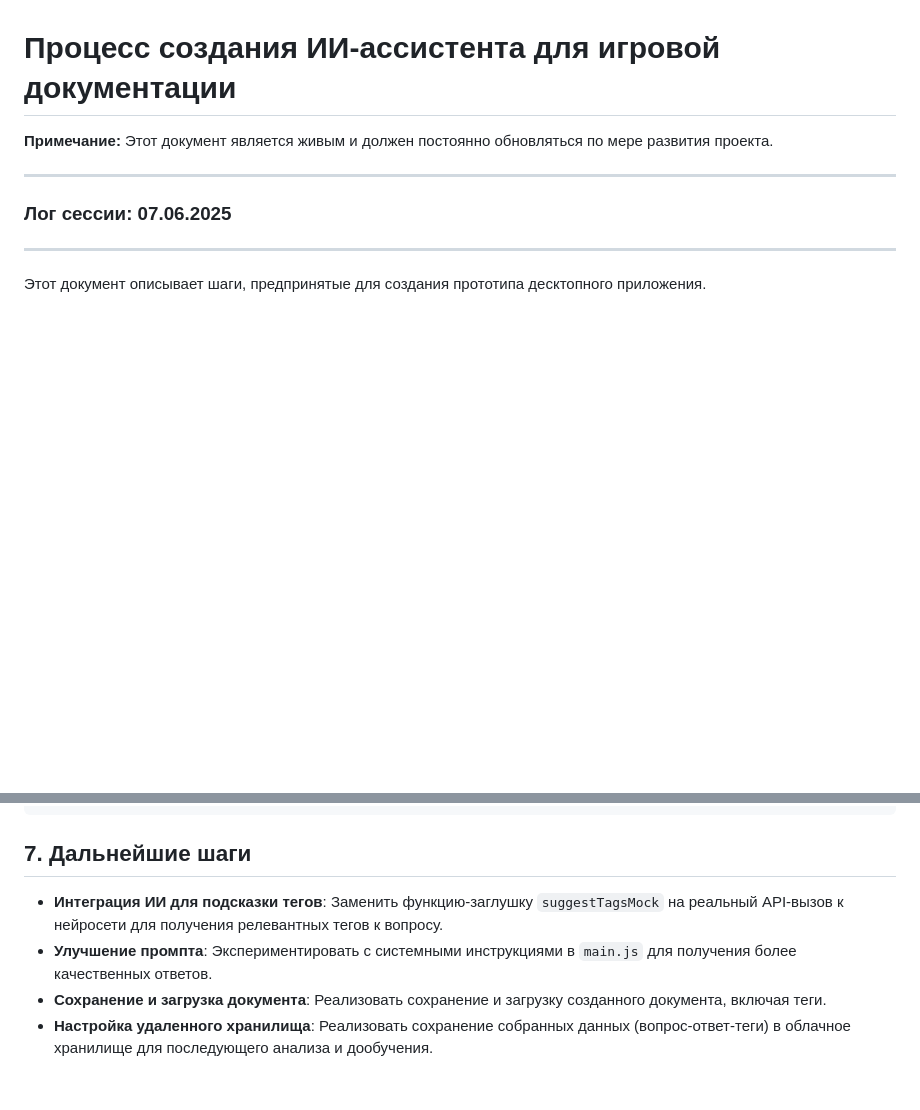
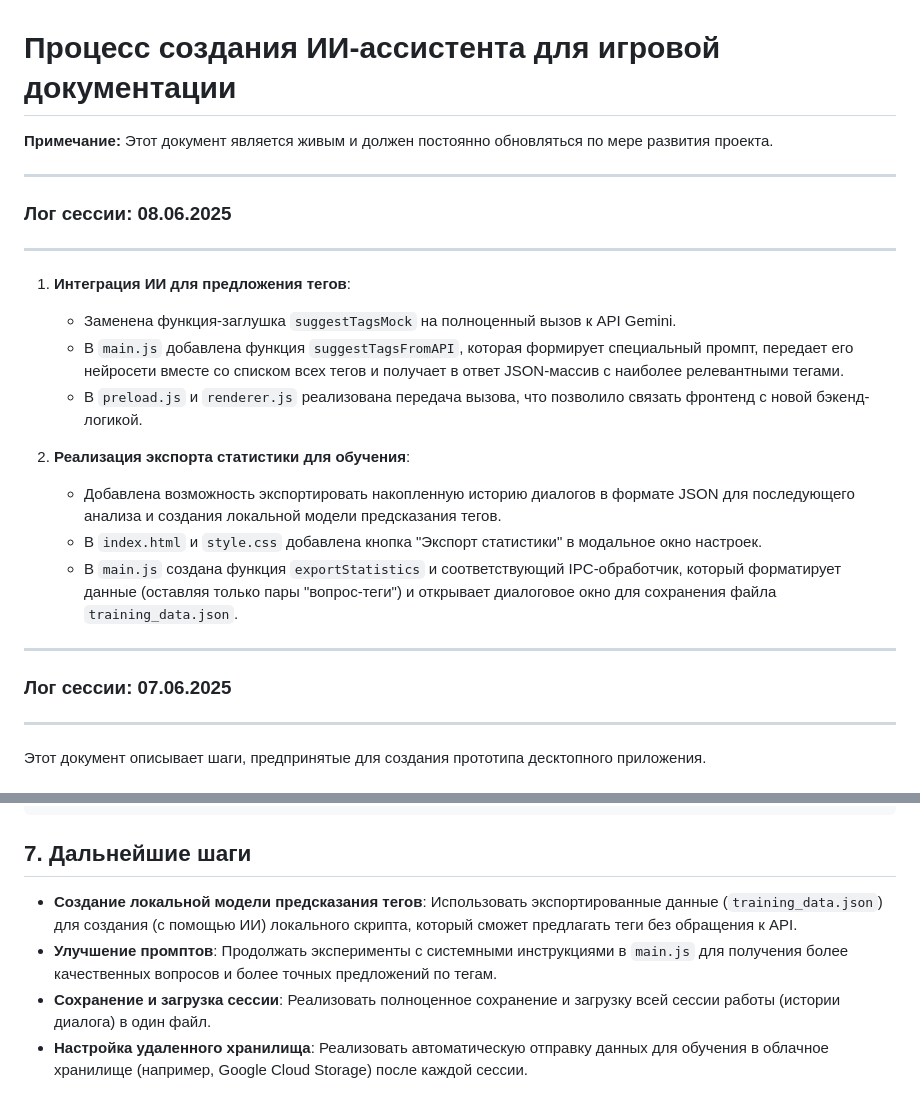
Before and after one commit to theolivergrand/AIAMTRyING, a Markdown page: PROCESS.md, 2 parts joined by grey strips. Drawn GitHub-style; blank space fills up the shorter version.

Commit message:
docs: Update PROCESS.md with latest changes

```diff
--- a/PROCESS.md
+++ b/PROCESS.md
@@ -1,6 +1,20 @@
 # Процесс создания ИИ-ассистента для игровой документации
 
 **Примечание:** Этот документ является живым и должен постоянно обновляться по мере развития проекта.
+
+---
+### **Лог сессии: 08.06.2025**
+---
+
+1.  **Интеграция ИИ для предложения тегов**:
+    *   Заменена функция-заглушка `suggestTagsMock` на полноценный вызов к API Gemini.
+    *   В `main.js` добавлена функция `suggestTagsFromAPI`, которая формирует специальный промпт, передает его нейросети вместе со списком всех тегов и получает в ответ JSON-массив с наиболее релевантными тегами.
+    *   В `preload.js` и `renderer.js` реализована передача вызова, что позволило связать фронтенд с новой бэкенд-логикой.
+
+2.  **Реализация экспорта статистики для обучения**:
+    *   Добавлена возможность экспортировать накопленную историю диалогов в формате JSON для последующего анализа и создания локальной модели предсказания тегов.
+    *   В `index.html` и `style.css` добавлена кнопка "Экспорт статистики" в модальное окно настроек.
+    *   В `main.js` создана функция `exportStatistics` и соответствующий IPC-обработчик, который форматирует данные (оставляя только пары "вопрос-теги") и открывает диалоговое окно для сохранения файла `training_data.json`.
 
 ---
 ### **Лог сессии: 07.06.2025**
@@ -151,7 +165,7 @@ async function generateWithClaude(prompt) {
 
 ## 7. Дальнейшие шаги
 
-*   **Интеграция ИИ для подсказки тегов**: Заменить функцию-заглушку `suggestTagsMock` на реальный API-вызов к нейросети для получения релевантных тегов к вопросу.
-*   **Улучшение промпта**: Экспериментировать с системными инструкциями в `main.js` для получения более качественных ответов.
-*   **Сохранение и загрузка документа**: Реализовать сохранение и загрузку созданного документа, включая теги.
-*   **Настройка удаленного хранилища**: Реализовать сохранение собранных данных (вопрос-ответ-теги) в облачное хранилище для последующего анализа и дообучения.
+*   **Создание локальной модели предсказания тегов**: Использовать экспортированные данные (`training_data.json`) для создания (с помощью ИИ) локального скрипта, который сможет предлагать теги без обращения к API.
+*   **Улучшение промптов**: Продолжать эксперименты с системными инструкциями в `main.js` для получения более качественных вопросов и более точных предложений по тегам.
+*   **Сохранение и загрузка сессии**: Реализовать полноценное сохранение и загрузку всей сессии работы (истории диалога) в один файл.
+*   **Настройка удаленного хранилища**: Реализовать автоматическую отправку данных для обучения в облачное хранилище (например, Google Cloud Storage) после каждой сессии.
```
